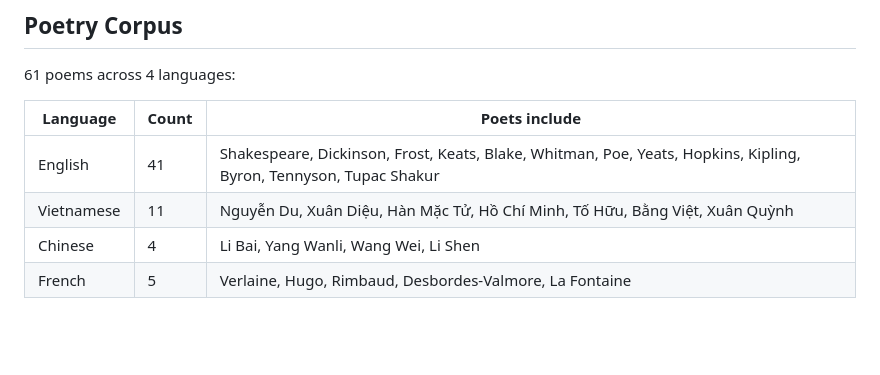
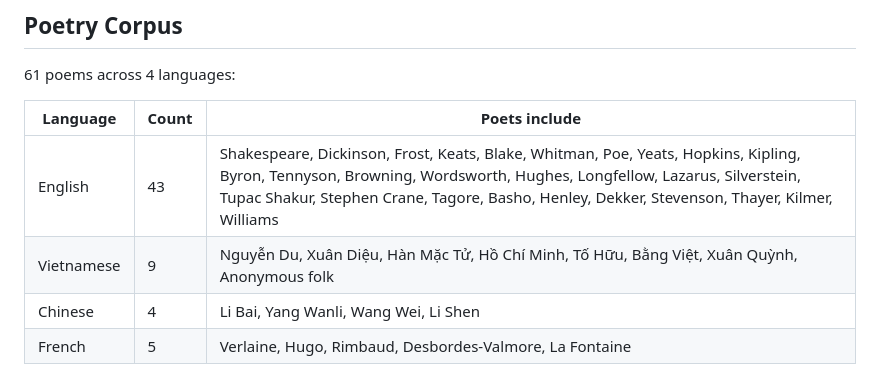
Before and after one commit to vanessah-26/resonance-music-poetry-NLP, a Markdown page: README.md, the part around the change. Drawn GitHub-style; blank space fills up the shorter version.

Commit message:
updated RM

```diff
--- a/README.md
+++ b/README.md
@@ -104,8 +104,8 @@ git push hf main
 
 | Language | Count | Poets include |
 |---|---|---|
-| English | 41 | Shakespeare, Dickinson, Frost, Keats, Blake, Whitman, Poe, Yeats, Hopkins, Kipling, Byron, Tennyson, Tupac Shakur |
-| Vietnamese | 11 | Nguyễn Du, Xuân Diệu, Hàn Mặc Tử, Hồ Chí Minh, Tố Hữu, Bằng Việt, Xuân Quỳnh |
+| English | 43 | Shakespeare, Dickinson, Frost, Keats, Blake, Whitman, Poe, Yeats, Hopkins, Kipling, Byron, Tennyson, Browning, Wordsworth, Hughes, Longfellow, Lazarus, Silverstein, Tupac Shakur, Stephen Crane, Tagore, Basho, Henley, Dekker, Stevenson, Thayer, Kilmer, Williams |
+| Vietnamese | 9 | Nguyễn Du, Xuân Diệu, Hàn Mặc Tử, Hồ Chí Minh, Tố Hữu, Bằng Việt, Xuân Quỳnh, Anonymous folk|
 | Chinese | 4 | Li Bai, Yang Wanli, Wang Wei, Li Shen |
 | French | 5 | Verlaine, Hugo, Rimbaud, Desbordes-Valmore, La Fontaine |
 
```
